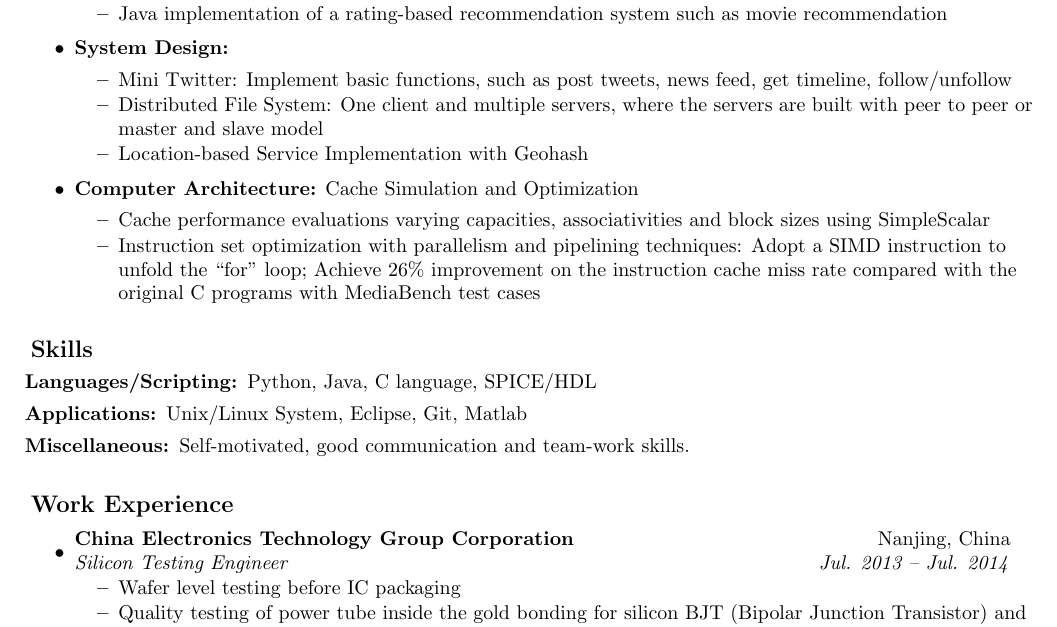
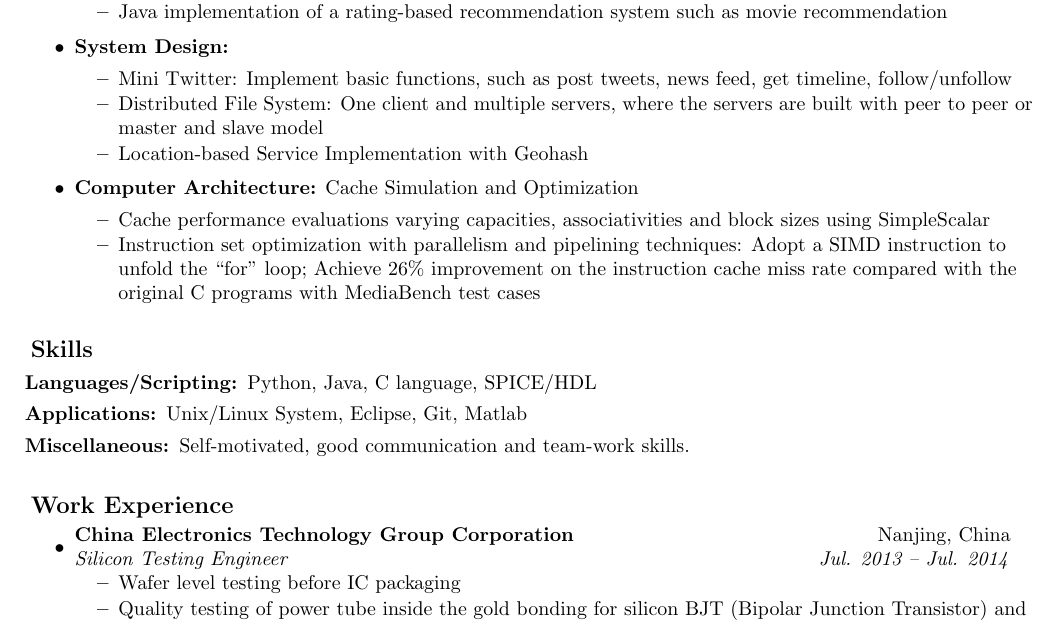
Before and after one commit to ShaotingZhang/origin, a LaTeX document (ShaotingZhang.tex): part of the page, cut so that both start at the same text. Compiled offline with pdfLaTeX.

Commit message:
test change 7-8

```diff
--- a/ShaotingZhang.tex
+++ b/ShaotingZhang.tex
@@ -198,7 +198,7 @@ Austin, TX 78736 & {Mobile: (737)-529-7160} \\
 \vspace{-3mm}
 \resheading{Work Experience}
 \begin{itemize}
-\vspace{-7mm}
+\vspace{-8mm}
 \item
     \ressubheading{{China Electronics Technology Group Corporation}}{Nanjing, China}{Silicon Testing Engineer}{Jul. 2013 -- Jul. 2014}
              { %\small
```
